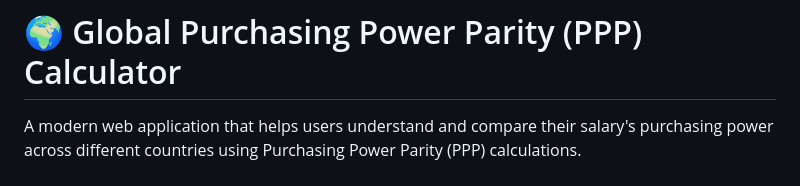
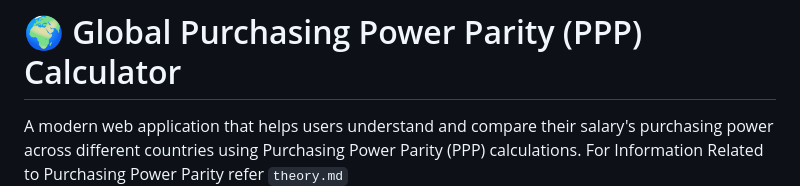
Before and after one commit to Anand-Ambastha/Purchasing-Power-Parity-Calculator, a Markdown page: README.md, the part around the change. GitHub-like rendering.

```diff
--- a/README.md
+++ b/README.md
@@ -1,7 +1,7 @@
 # 🌍 Global Purchasing Power Parity (PPP) Calculator
 
 A modern web application that helps users understand and compare their salary's purchasing power across different countries using Purchasing Power Parity (PPP) calculations.
-
+For Information Related to Purchasing Power Parity refer `theory.md`
 ![PPP Calculator Screenshot](screenshot.png)
 ![PPP Calculator Screenshot](screenshot2.png)
 
```
